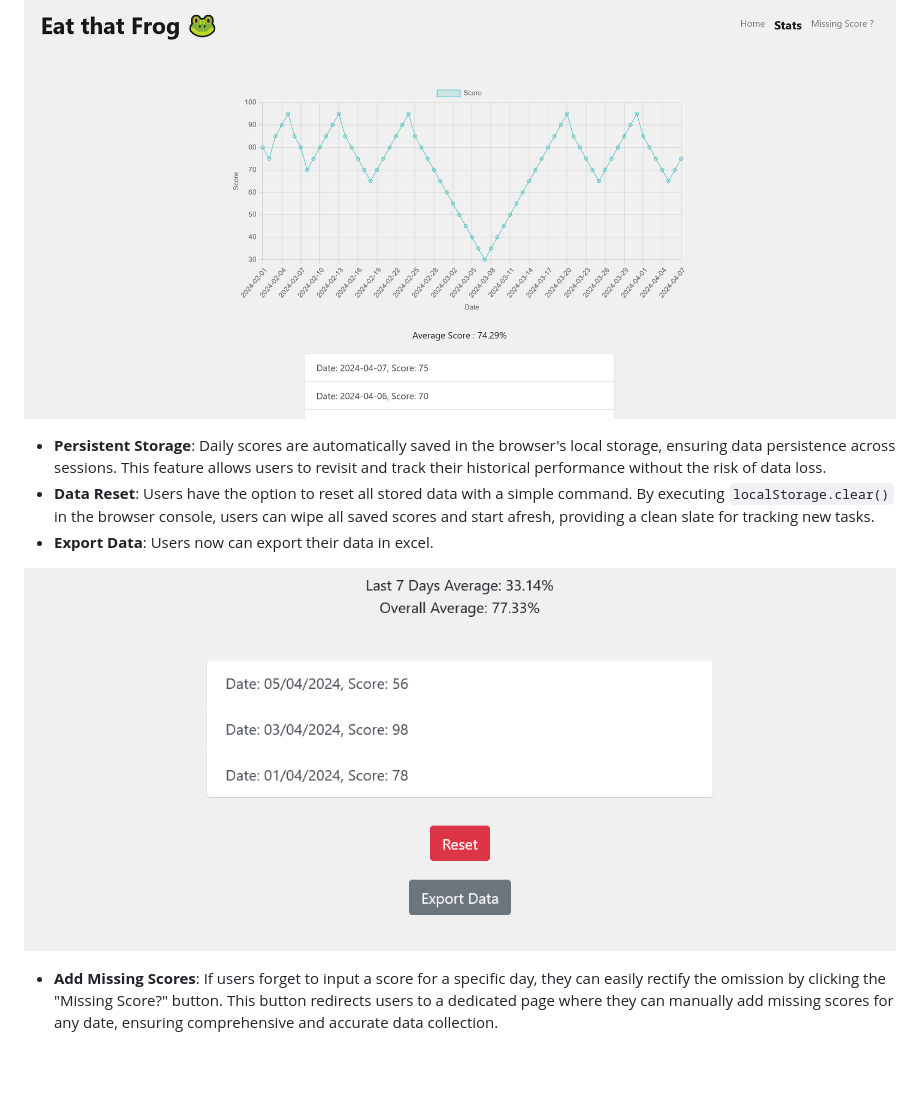
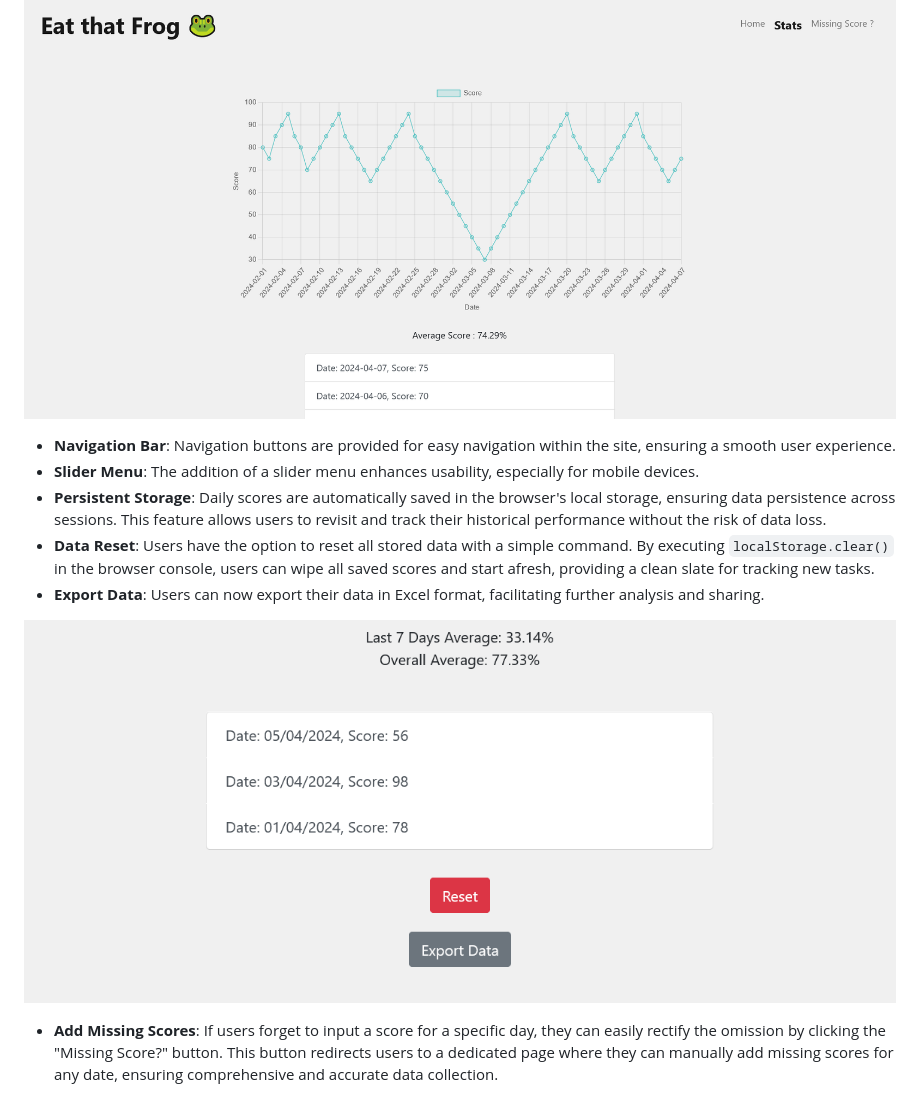
Before and after one commit to Arkadipta-Kundu/eatthatfrog, a Markdown page: README.md, the part around the change printed below. Drawn GitHub-style; blank space fills up the shorter version.

```diff
--- a/README.md
+++ b/README.md
@@ -15,7 +24,9 @@ Welcome to the Eat that Frog 🐸 v1.2.2! This web application helps you track a
 
 ![Alt Text](daily-scores.PNG)
 
+- **Navigation Bar**: Navigation buttons are provided for easy navigation within the site, ensuring a smooth user experience.
+- **Slider Menu**: The addition of a slider menu enhances usability, especially for mobile devices.
 - **Persistent Storage**: Daily scores are automatically saved in the browser's local storage, ensuring data persistence across sessions. This feature allows users to revisit and track their historical performance without the risk of data loss.
--  **Data Reset**: Users have the option to reset all stored data with a simple command. By executing `localStorage.clear()` in the browser console, users can wipe all saved scores and start afresh, providing a clean slate for tracking new tasks.
--  **Export Data**: Users now can export their data in excel.
+- **Data Reset**: Users have the option to reset all stored data with a simple command. By executing `localStorage.clear()` in the browser console, users can wipe all saved scores and start afresh, providing a clean slate for tracking new tasks.
+- **Export Data**: Users can now export their data in Excel format, facilitating further analysis and sharing.
 
```
Also changed, not shown: other parts of README.md (+41 -14 lines), note.png (added), note.png-1.png (added), note.png.png (added).
